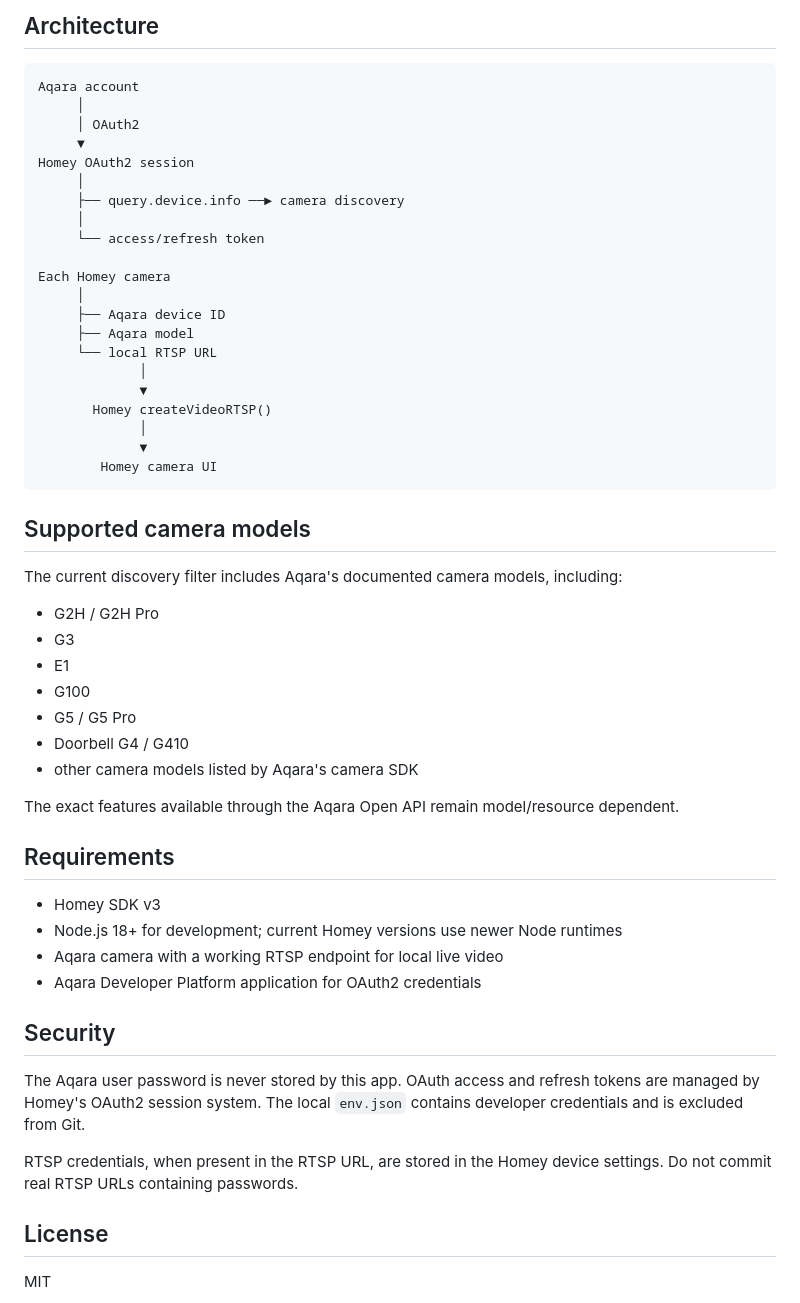
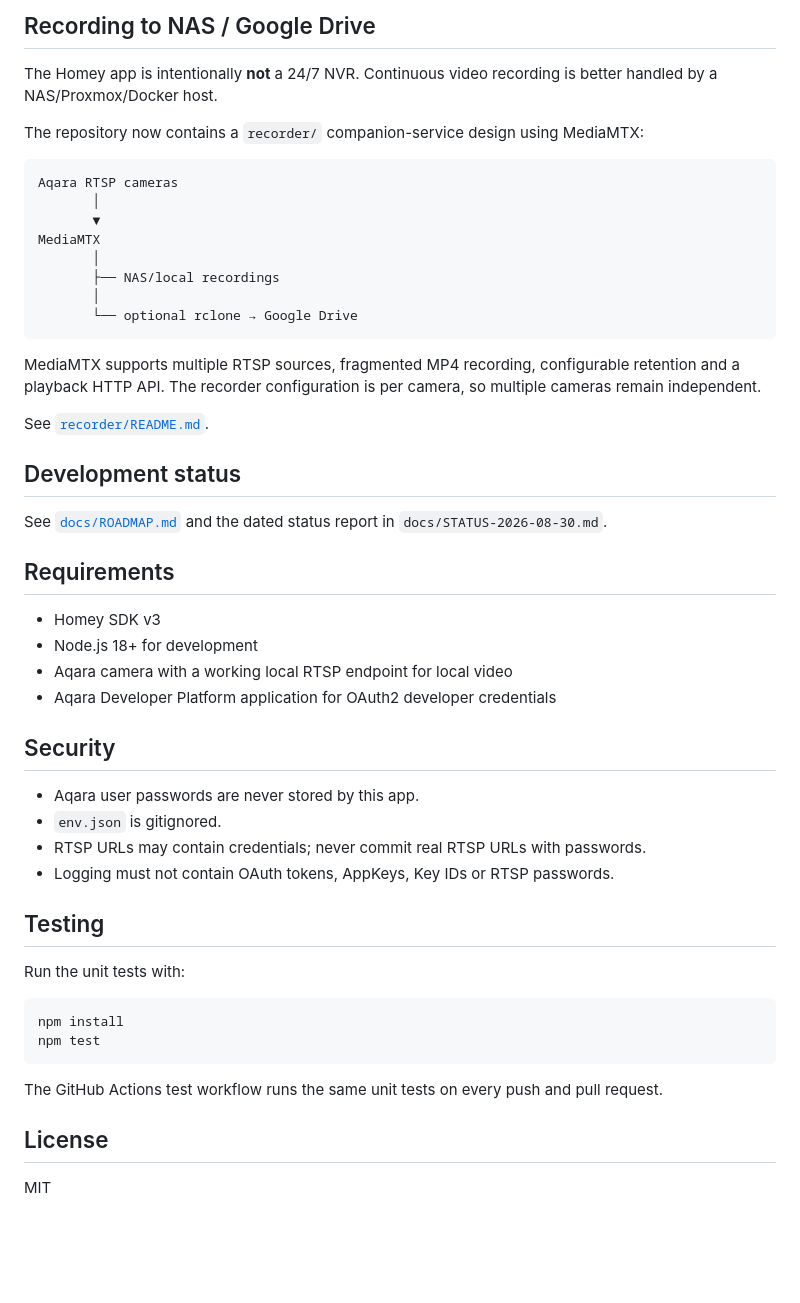
Before and after one commit to kevke1990/homey-aqara-g2h, a Markdown page: README.md, the part around one of its changes. Rendered like a GitHub page; blank space fills up the shorter version.

````diff
--- a/README.md
+++ b/README.md
@@ -81,56 +83,53 @@ The app uses Homey's native `createVideoRTSP()` path rather than transcoding RTS
 
-## Architecture
+## Recording to NAS / Google Drive
+
+The Homey app is intentionally **not** a 24/7 NVR. Continuous video recording is better handled by a NAS/Proxmox/Docker host.
+
+The repository now contains a `recorder/` companion-service design using MediaMTX:
 
 ```text
-Aqara account
-     │
-     │ OAuth2
-     ▼
-Homey OAuth2 session
-     │
-     ├── query.device.info ──► camera discovery
-     │
-     └── access/refresh token
-
-Each Homey camera
-     │
-     ├── Aqara device ID
-     ├── Aqara model
-     └── local RTSP URL
-             │
-             ▼
-       Homey createVideoRTSP()
-             │
-             ▼
-        Homey camera UI
+Aqara RTSP cameras
+       │
+       ▼
+MediaMTX
+       │
+       ├── NAS/local recordings
+       │
+       └── optional rclone → Google Drive
 ```
 
-## Supported camera models
+MediaMTX supports multiple RTSP sources, fragmented MP4 recording, configurable retention and a playback HTTP API. The recorder configuration is per camera, so multiple cameras remain independent.
 
-The current discovery filter includes Aqara's documented camera models, including:
+See [`recorder/README.md`](recorder/README.md).
 
-- G2H / G2H Pro
-- G3
-- E1
-- G100
-- G5 / G5 Pro
-- Doorbell G4 / G410
-- other camera models listed by Aqara's camera SDK
+## Development status
 
-The exact features available through the Aqara Open API remain model/resource dependent.
+See [`docs/ROADMAP.md`](docs/ROADMAP.md) and the dated status report in `docs/STATUS-2026-08-30.md`.
 
 ## Requirements
 
 - Homey SDK v3
-- Node.js 18+ for development; current Homey versions use newer Node runtimes
-- Aqara camera with a working RTSP endpoint for local live video
-- Aqara Developer Platform application for OAuth2 credentials
+- Node.js 18+ for development
+- Aqara camera with a working local RTSP endpoint for local video
+- Aqara Developer Platform application for OAuth2 developer credentials
 
 ## Security
 
-The Aqara user password is never stored by this app. OAuth access and refresh tokens are managed by Homey's OAuth2 session system. The local `env.json` contains developer credentials and is excluded from Git.
+- Aqara user passwords are never stored by this app.
+- `env.json` is gitignored.
+- RTSP URLs may contain credentials; never commit real RTSP URLs with passwords.
+- Logging must not contain OAuth tokens, AppKeys, Key IDs or RTSP passwords.
 
-RTSP credentials, when present in the RTSP URL, are stored in the Homey device settings. Do not commit real RTSP URLs containing passwords.
+## Testing
+
+Run the unit tests with:
+
+```bash
+npm install
+npm test
+```
+
+The GitHub Actions test workflow runs the same unit tests on every push and pull request.
 
 ## License
 
````
Also changed, not shown: other parts of README.md (+49 -47 lines).
